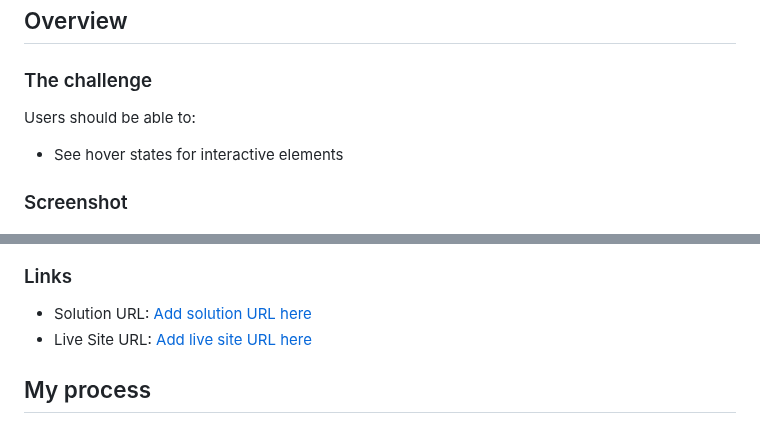
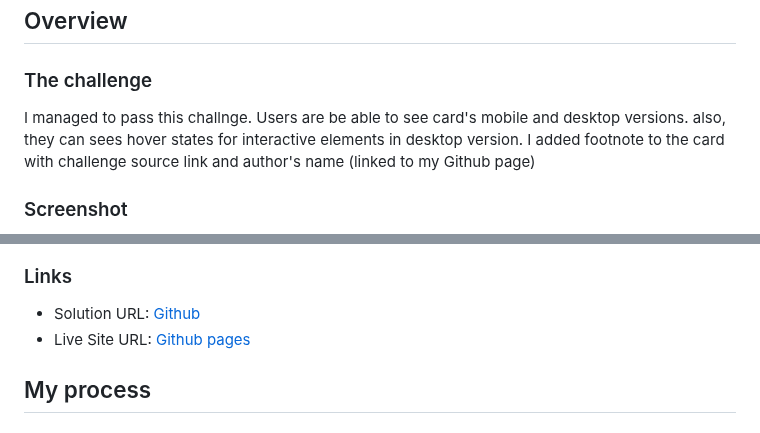
Before and after one commit to Aleqsa123/order-summary, a Markdown page: README.md, 2 parts joined by grey strips. Rendered like a GitHub page.

Commit message:
modify redme file, add projects live and solution URLs

```diff
--- a/README.md
+++ b/README.md
@@ -20,9 +20,7 @@ This is a solution to the [Order summary card challenge on Frontend Mentor](http
 
 ### The challenge
 
-Users should be able to:
-
-- See hover states for interactive elements
+I managed to pass this challnge. Users are be able to see card's mobile and desktop versions. also, they can sees hover states for interactive elements in desktop version. I added footnote to the card with challenge source link and author's name (linked to my Github page)
 
 ### Screenshot
 
@@ -32,8 +30,8 @@ and this is a desktop version: ![](./images/screenshot-desktop.JPG)
 
 ### Links
 
-- Solution URL: [Add solution URL here](https://your-solution-url.com)
-- Live Site URL: [Add live site URL here](https://your-live-site-url.com)
+- Solution URL: [Github](https://github.com/Aleqsa123/order-summary)
+- Live Site URL: [Github pages](https://aleqsa123.github.io/order-summary/)
 
 ## My process
 
```
